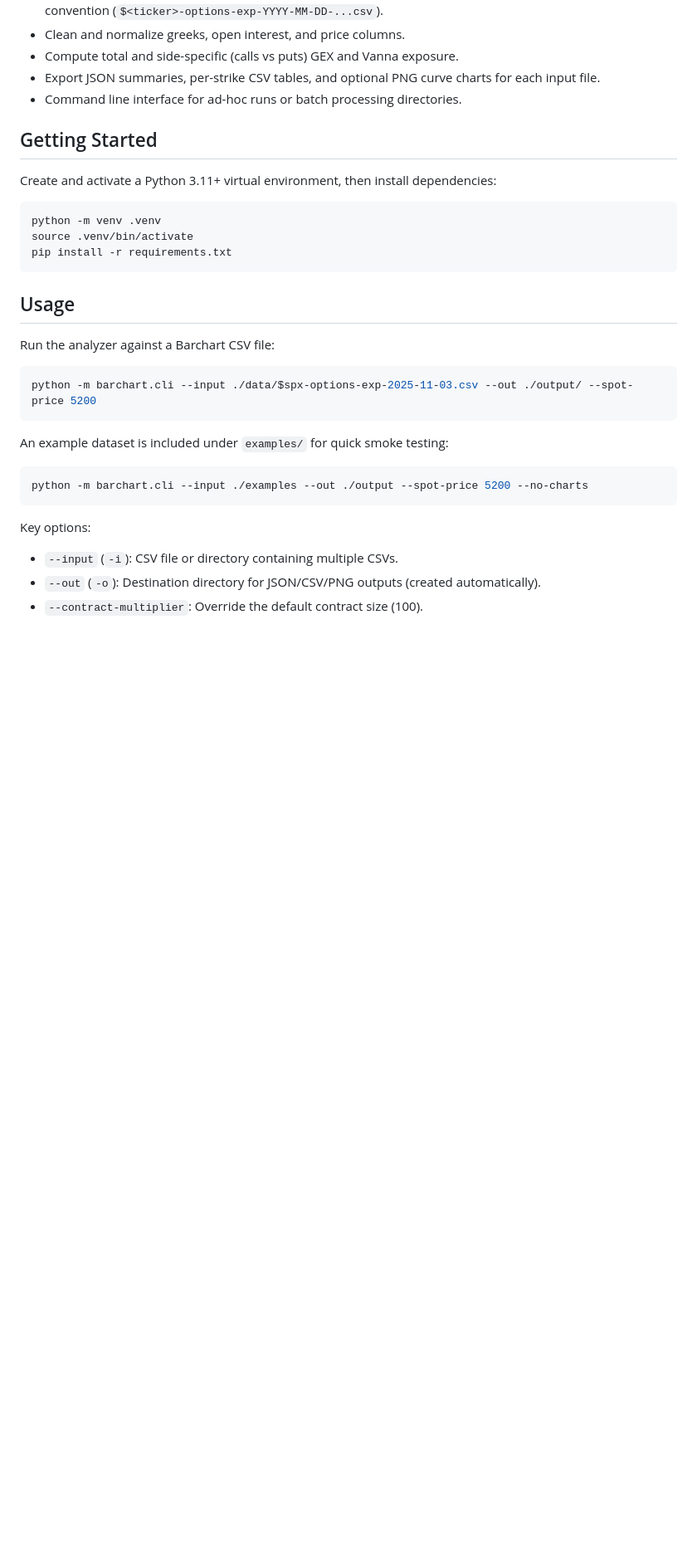
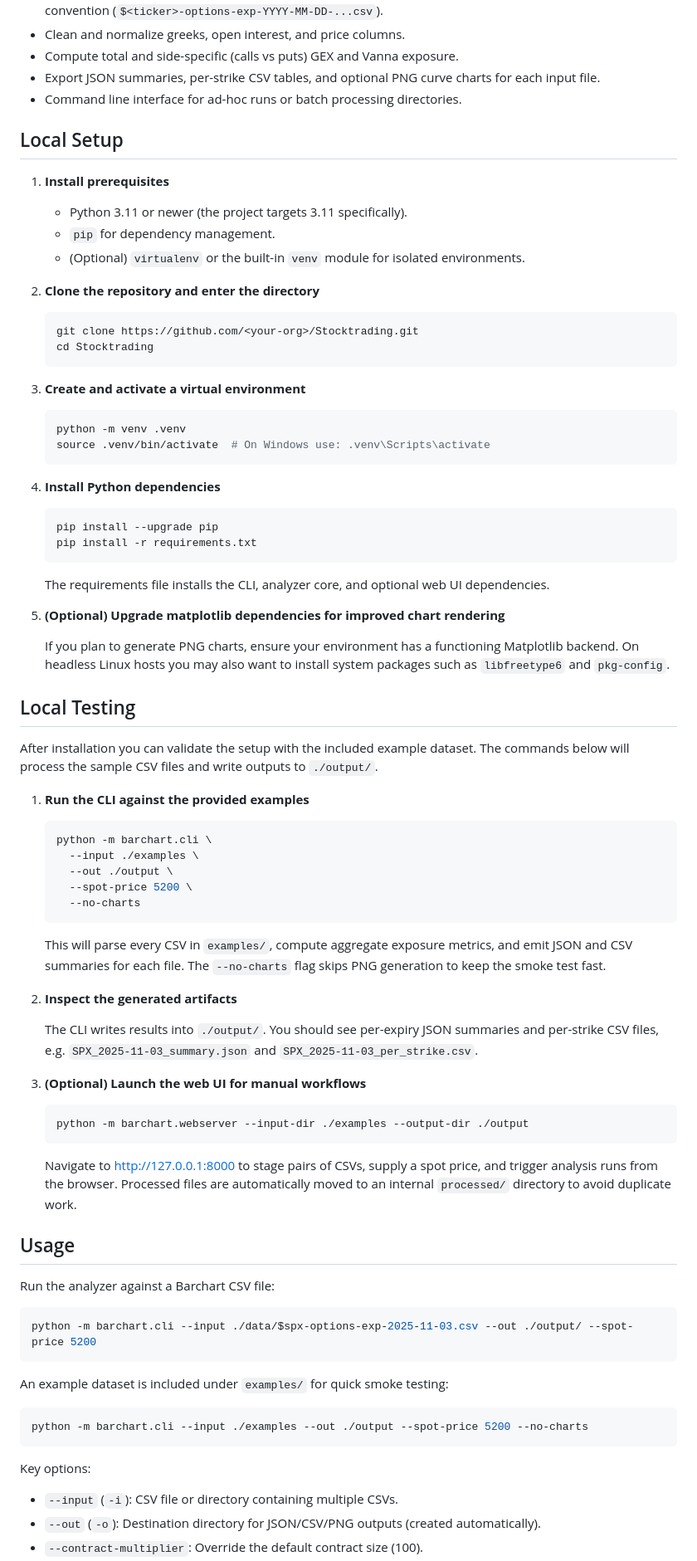
Before and after one commit to cst2007/Stocktrading, a Markdown page: README.md, the part around the change. Shown at 83% size. Drawn GitHub-style; blank space fills up the shorter version.

Commit message:
Add local setup and testing instructions

````diff
--- a/README.md
+++ b/README.md
@@ -13,15 +13,73 @@ It ingests Barchart-format options chain CSV files, computes aggregate Vanna and
 - Export JSON summaries, per-strike CSV tables, and optional PNG curve charts for each input file.
 - Command line interface for ad-hoc runs or batch processing directories.
 
-## Getting Started
+## Local Setup
 
-Create and activate a Python 3.11+ virtual environment, then install dependencies:
+1. **Install prerequisites**
+   - Python 3.11 or newer (the project targets 3.11 specifically).
+   - `pip` for dependency management.
+   - (Optional) `virtualenv` or the built-in `venv` module for isolated environments.
 
-```bash
-python -m venv .venv
-source .venv/bin/activate
-pip install -r requirements.txt
-```
+2. **Clone the repository and enter the directory**
+
+   ```bash
+   git clone https://github.com/<your-org>/Stocktrading.git
+   cd Stocktrading
+   ```
+
+3. **Create and activate a virtual environment**
+
+   ```bash
+   python -m venv .venv
+   source .venv/bin/activate  # On Windows use: .venv\Scripts\activate
+   ```
+
+4. **Install Python dependencies**
+
+   ```bash
+   pip install --upgrade pip
+   pip install -r requirements.txt
+   ```
+
+   The requirements file installs the CLI, analyzer core, and optional web UI dependencies.
+
+5. **(Optional) Upgrade matplotlib dependencies for improved chart rendering**
+
+   If you plan to generate PNG charts, ensure your environment has a functioning Matplotlib backend. On
+   headless Linux hosts you may also want to install system packages such as `libfreetype6` and `pkg-config`.
+
+## Local Testing
+
+After installation you can validate the setup with the included example dataset. The commands below will
+process the sample CSV files and write outputs to `./output/`.
+
+1. **Run the CLI against the provided examples**
+
+   ```bash
+   python -m barchart.cli \
+     --input ./examples \
+     --out ./output \
+     --spot-price 5200 \
+     --no-charts
+   ```
+
+   This will parse every CSV in `examples/`, compute aggregate exposure metrics, and emit JSON and CSV
+   summaries for each file. The `--no-charts` flag skips PNG generation to keep the smoke test fast.
+
+2. **Inspect the generated artifacts**
+
+   The CLI writes results into `./output/`. You should see per-expiry JSON summaries and per-strike CSV files,
+   e.g. `SPX_2025-11-03_summary.json` and `SPX_2025-11-03_per_strike.csv`.
+
+3. **(Optional) Launch the web UI for manual workflows**
+
+   ```bash
+   python -m barchart.webserver --input-dir ./examples --output-dir ./output
+   ```
+
+   Navigate to <http://127.0.0.1:8000> to stage pairs of CSVs, supply a spot price, and trigger analysis runs
+   from the browser. Processed files are automatically moved to an internal `processed/` directory to avoid
+   duplicate work.
 
 ## Usage
 
````
